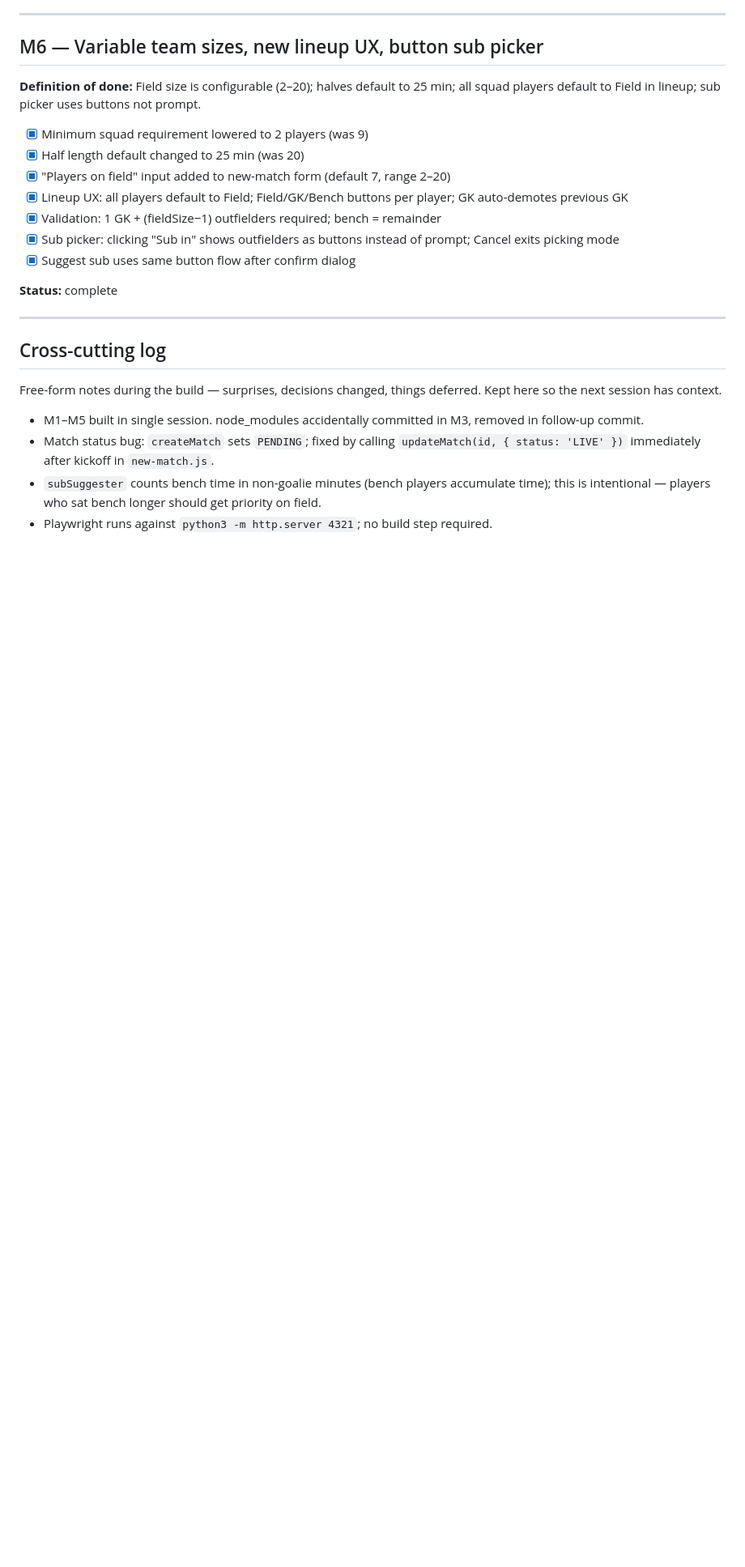
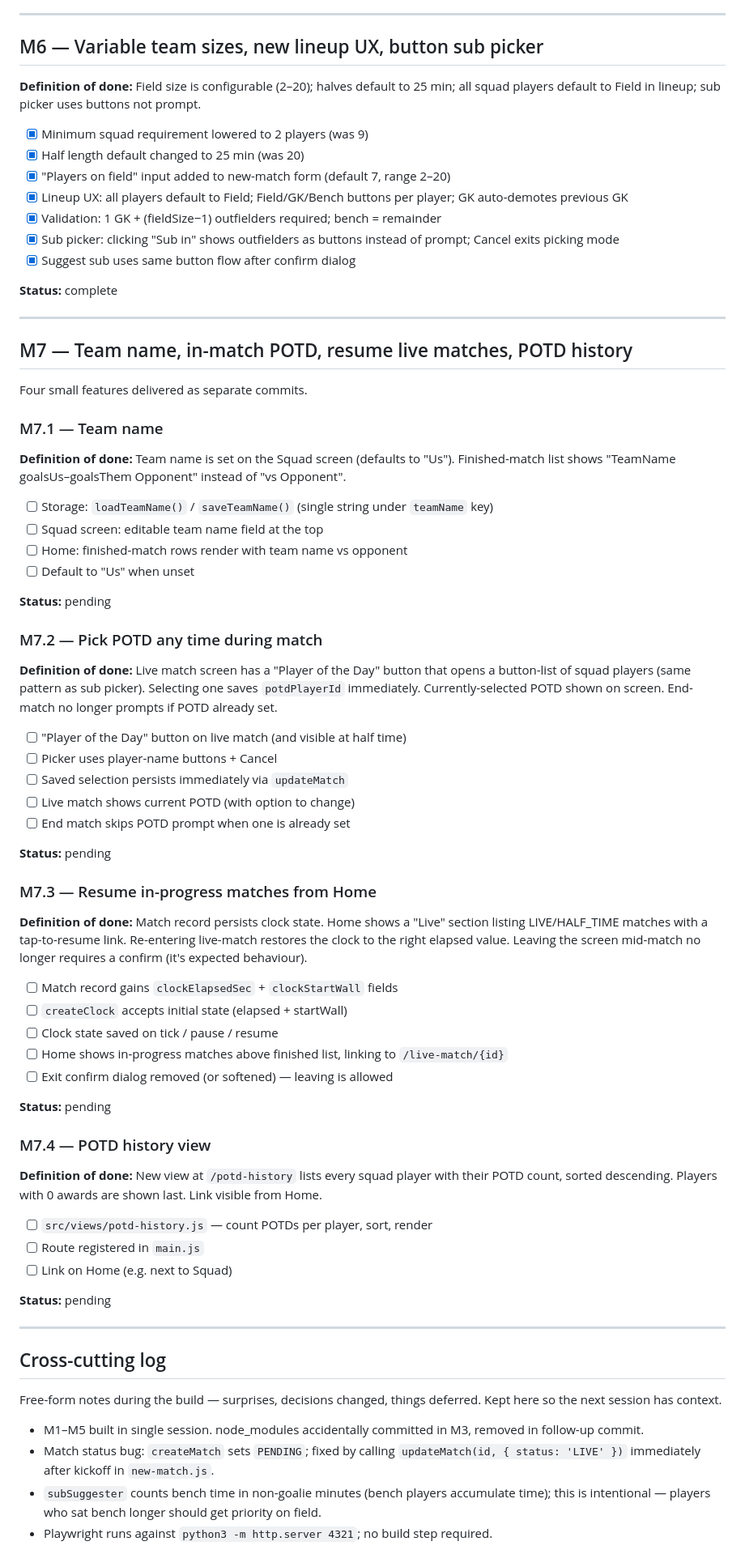
Before and after one commit to rapaul/matchday, a Markdown page: PROGRESS.md, the part around one of its changes. Shown at 81% size. GitHub-like rendering; blank space fills up the shorter version.

Commit message:
Plan M7: team name, in-match POTD, resume live, POTD history
Four small features will land as separate commits per the M7 plan.

Co-Authored-By: Claude Sonnet 4.6 <noreply@anthropic.com>

```diff
--- a/PROGRESS.md
+++ b/PROGRESS.md
@@ -113,6 +113,57 @@ Rationale: zero toolchain means the file you edit is the file that runs. If we o
 
 ---
 
+## M7 — Team name, in-match POTD, resume live matches, POTD history
+
+Four small features delivered as separate commits.
+
+### M7.1 — Team name
+
+**Definition of done:** Team name is set on the Squad screen (defaults to "Us"). Finished-match list shows "TeamName goalsUs–goalsThem Opponent" instead of "vs Opponent".
+
+- [ ] Storage: `loadTeamName()` / `saveTeamName()` (single string under `teamName` key)
+- [ ] Squad screen: editable team name field at the top
+- [ ] Home: finished-match rows render with team name vs opponent
+- [ ] Default to "Us" when unset
+
+**Status:** pending
+
+### M7.2 — Pick POTD any time during match
+
+**Definition of done:** Live match screen has a "Player of the Day" button that opens a button-list of squad players (same pattern as sub picker). Selecting one saves `potdPlayerId` immediately. Currently-selected POTD shown on screen. End-match no longer prompts if POTD already set.
+
+- [ ] "Player of the Day" button on live match (and visible at half time)
+- [ ] Picker uses player-name buttons + Cancel
+- [ ] Saved selection persists immediately via `updateMatch`
+- [ ] Live match shows current POTD (with option to change)
+- [ ] End match skips POTD prompt when one is already set
+
+**Status:** pending
+
+### M7.3 — Resume in-progress matches from Home
+
+**Definition of done:** Match record persists clock state. Home shows a "Live" section listing LIVE/HALF_TIME matches with a tap-to-resume link. Re-entering live-match restores the clock to the right elapsed value. Leaving the screen mid-match no longer requires a confirm (it's expected behaviour).
+
+- [ ] Match record gains `clockElapsedSec` + `clockStartWall` fields
+- [ ] `createClock` accepts initial state (elapsed + startWall)
+- [ ] Clock state saved on tick / pause / resume
+- [ ] Home shows in-progress matches above finished list, linking to `/live-match/{id}`
+- [ ] Exit confirm dialog removed (or softened) — leaving is allowed
+
+**Status:** pending
+
+### M7.4 — POTD history view
+
+**Definition of done:** New view at `/potd-history` lists every squad player with their POTD count, sorted descending. Players with 0 awards are shown last. Link visible from Home.
+
+- [ ] `src/views/potd-history.js` — count POTDs per player, sort, render
+- [ ] Route registered in `main.js`
+- [ ] Link on Home (e.g. next to Squad)
+
+**Status:** pending
+
+---
+
 ## Cross-cutting log
 
 Free-form notes during the build — surprises, decisions changed, things deferred. Kept here so the next session has context.
```
Also changed, not shown: other parts of PROGRESS.md (+1 -1 lines).
